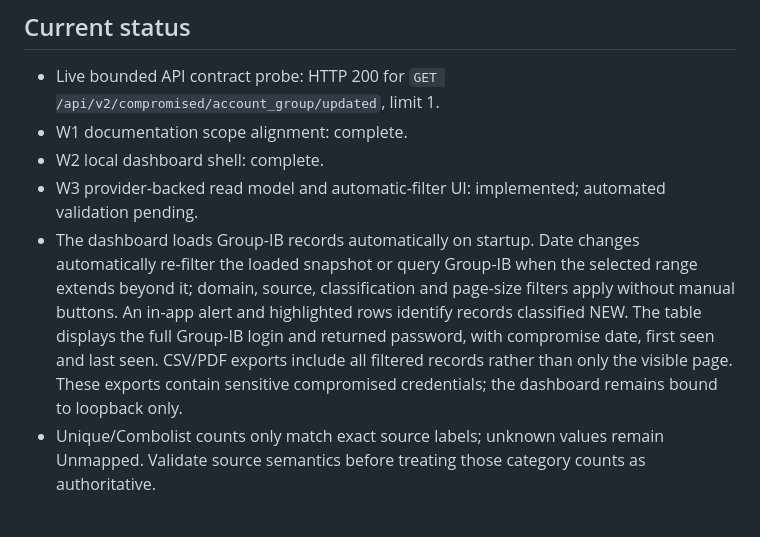
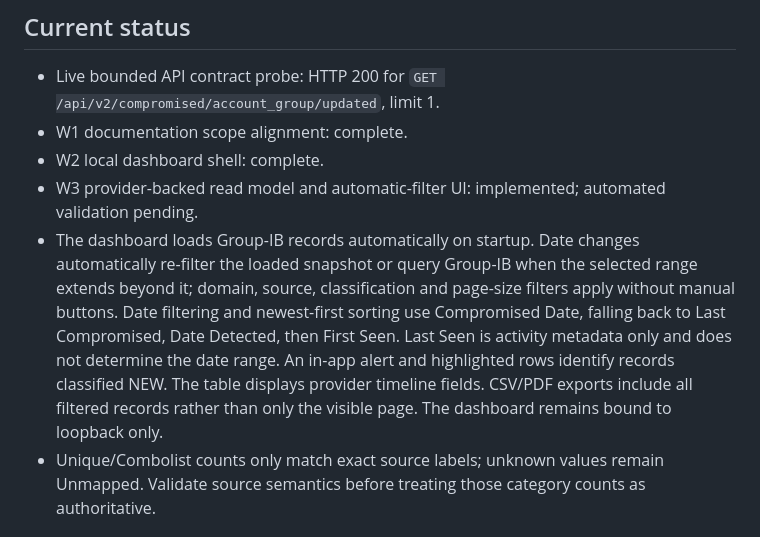
Before and after one commit to andieDrio/apm-GIBParser, a Markdown page: README.md, the part around the change. GitHub-like rendering.

Commit message:
Document compromise-date filtering behavior

```diff
--- a/README.md
+++ b/README.md
@@ -7,7 +7,7 @@ A local, single-operator Windows web dashboard being built by extending the exis
 - W1 documentation scope alignment: complete.
 - W2 local dashboard shell: complete.
 - W3 provider-backed read model and automatic-filter UI: implemented; automated validation pending.
-- The dashboard loads Group-IB records automatically on startup. Date changes automatically re-filter the loaded snapshot or query Group-IB when the selected range extends beyond it; domain, source, classification and page-size filters apply without manual buttons. An in-app alert and highlighted rows identify records classified NEW. The table displays the full Group-IB login and returned password, with compromise date, first seen and last seen. CSV/PDF exports include all filtered records rather than only the visible page. These exports contain sensitive compromised credentials; the dashboard remains bound to loopback only.
+- The dashboard loads Group-IB records automatically on startup. Date changes automatically re-filter the loaded snapshot or query Group-IB when the selected range extends beyond it; domain, source, classification and page-size filters apply without manual buttons. Date filtering and newest-first sorting use Compromised Date, falling back to Last Compromised, Date Detected, then First Seen. Last Seen is activity metadata only and does not determine the date range. An in-app alert and highlighted rows identify records classified NEW. The table displays provider timeline fields. CSV/PDF exports include all filtered records rather than only the visible page. The dashboard remains bound to loopback only.
 - Unique/Combolist counts only match exact source labels; unknown values remain Unmapped. Validate source semantics before treating those category counts as authoritative.
 
 ## Start the local dashboard shell
```
